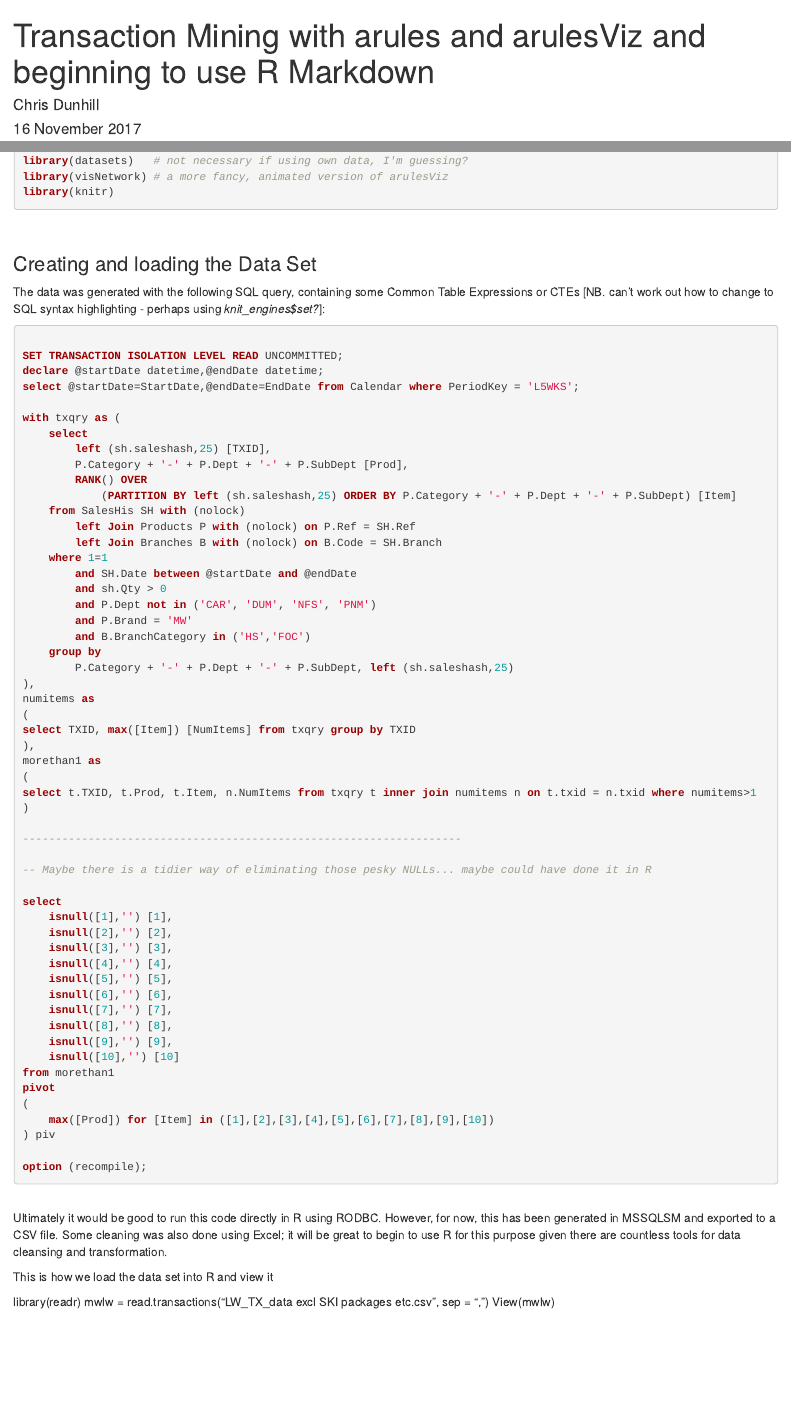
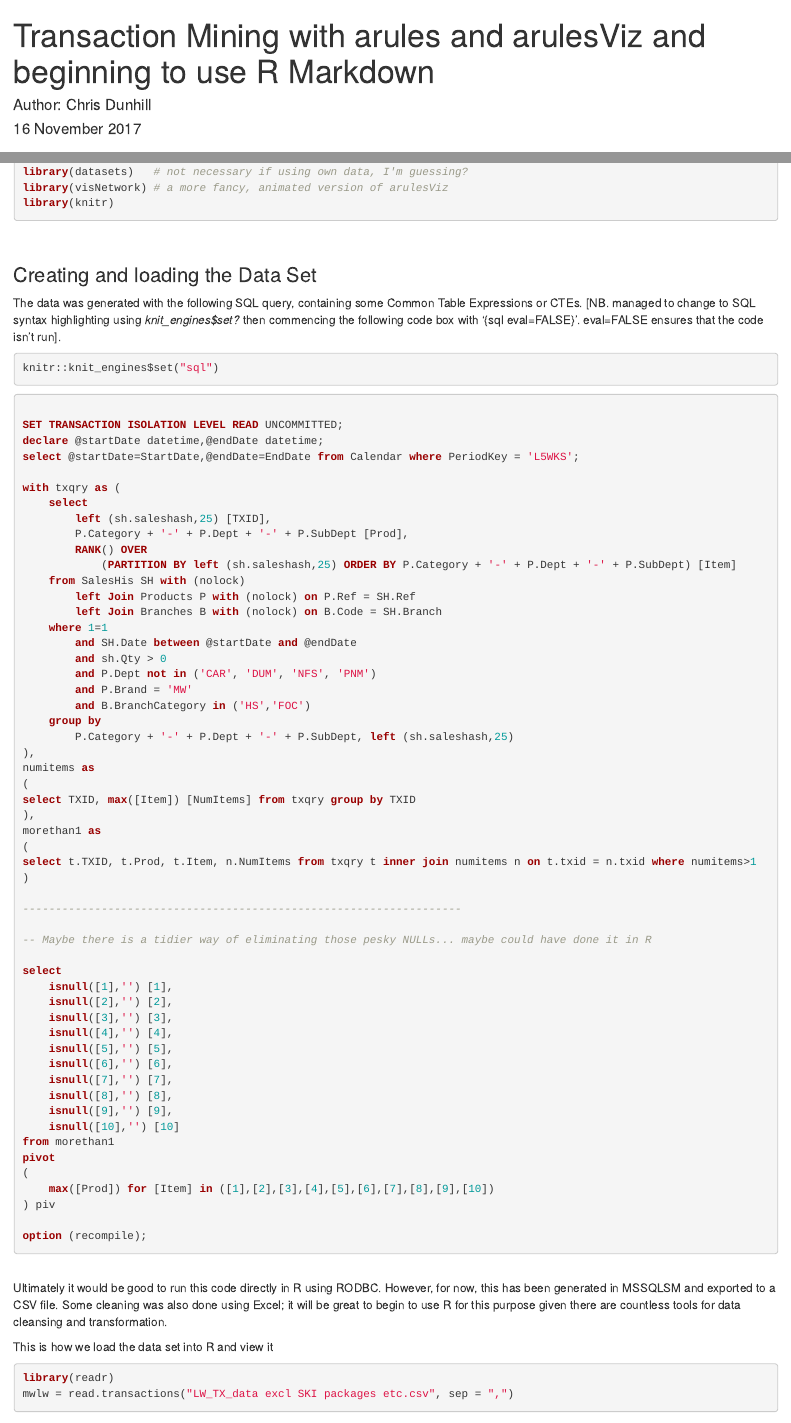
Before and after one commit to CDunhill/basketanalysis, an R Markdown document (arules and arulesViz test/arules and arulesViz.Rmd): the page in a window 1100 px wide, from its top, and a second part further down, joined at a grey line. Rendered offline with R 4.5, knitr and Pandoc, with nearby package versions; some code elsewhere in the file could not run offline.

Commit message:
Top flight grappling.

````diff
--- a/arules and arulesViz test/arules and arulesViz.Rmd
+++ b/arules and arulesViz test/arules and arulesViz.Rmd
@@ -1,6 +1,6 @@
 ---
 title: "Transaction Mining with arules and arulesViz and beginning to use R Markdown"
-author: "Chris Dunhill"
+author: "Author: Chris Dunhill"
 date: "16 November 2017"
 output: html_document
 ---
@@ -32,14 +33,14 @@ library(knitr)
 
 ### Creating and loading the Data Set
 
-The data was generated with the following SQL query, containing some Common Table Expressions or CTEs [NB. can't work out how to change to SQL syntax highlighting - perhaps using *knit_engines$set?*]:
+The data was generated with the following SQL query, containing some Common Table Expressions or CTEs.
+[NB. managed to change to SQL syntax highlighting using *knit_engines$set?* then commencing the following code box with '{sql eval=FALSE}'. eval=FALSE ensures that the code isn't run].
 
-```{r language, include=FALSE}
-knitr::knit_engines$set("SQL")
+```{r}
+knitr::knit_engines$set("sql")
 ```
 
-
-```{SQL eval=FALSE}
+```{sql eval=FALSE}
 
 SET TRANSACTION ISOLATION LEVEL READ UNCOMMITTED;
 declare @startDate datetime,@endDate datetime;
@@ -101,6 +102,11 @@ Ultimately it would be good to run this code directly in R using RODBC. However,
 
 This is how we load the data set into R and view it
 
+```{r include=FALSE}
+knitr::knit_engines$set("rscript")
+```
+
+```{r datain, message=FALSE, warning=FALSE}
 library(readr)
 mwlw = read.transactions("LW_TX_data excl SKI packages etc.csv", sep = ",")
-View(mwlw)
+```
````
Also changed, not shown: arules and arulesViz test/arules_and_arulesViz.html, arules and arulesViz test/arules and arulesViz.Rmd (1 more changed lines).
